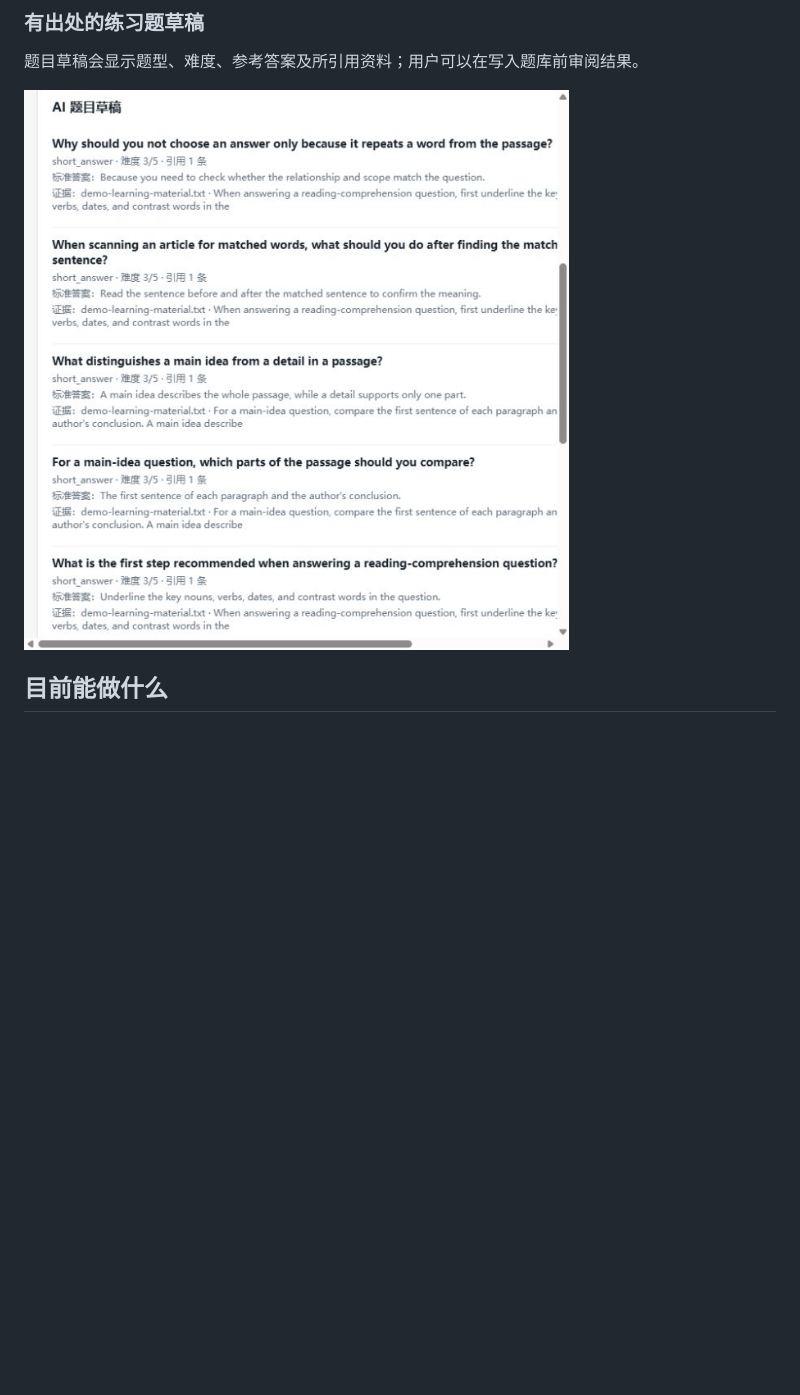
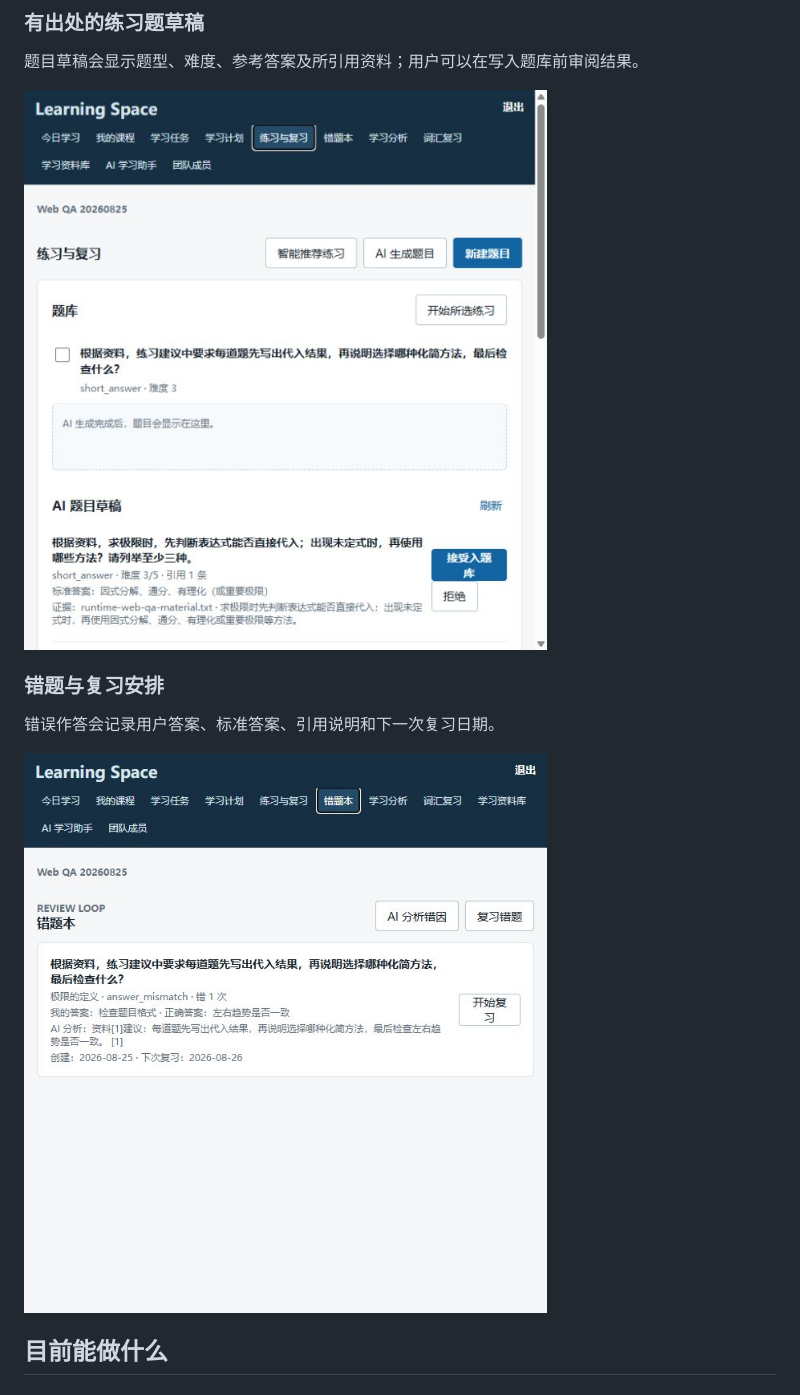
Before and after one commit to 1032117807/Educational_Agent, a Markdown page: README.md, the part around one of its changes. Rendered like a GitHub page; pictures changed too: docs/images/runtime-mistake-review.png (added), docs/images/runtime-practice-live.png (added); blank space fills up the shorter version.

```diff
--- a/README.md
+++ b/README.md
@@ -31,7 +39,13 @@
 
 题目草稿会显示题型、难度、参考答案及所引用资料；用户可以在写入题库前审阅结果。
 
-![AI 练习题草稿与证据引用](docs/images/runtime-practice-workflow.png)
+![AI 练习题草稿与资料引用](docs/images/runtime-practice-live.png)
+
+### 错题与复习安排
+
+错误作答会记录用户答案、标准答案、引用说明和下一次复习日期。
+
+![错题本中的真实复习记录](docs/images/runtime-mistake-review.png)
 
 ## 目前能做什么
 
```
Also changed, not shown: other parts of README.md (+10 -2 lines), docs/images/runtime-rag-live.png (added), docs/images/runtime-today-live.png (added), 6 other files.
